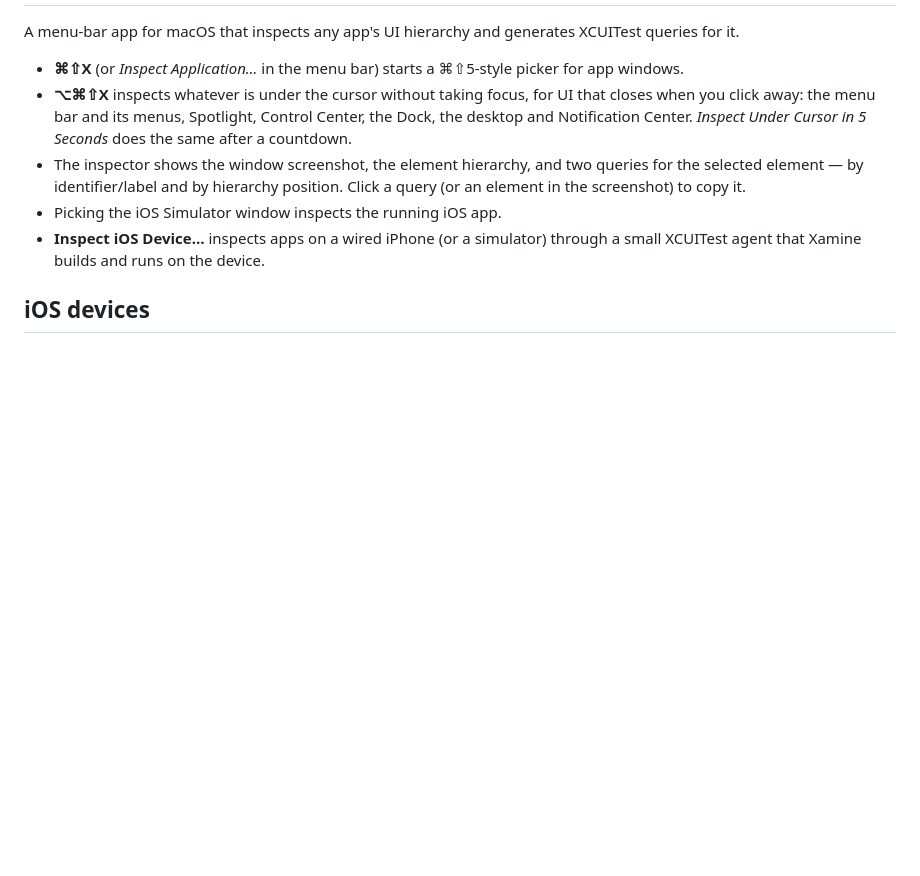
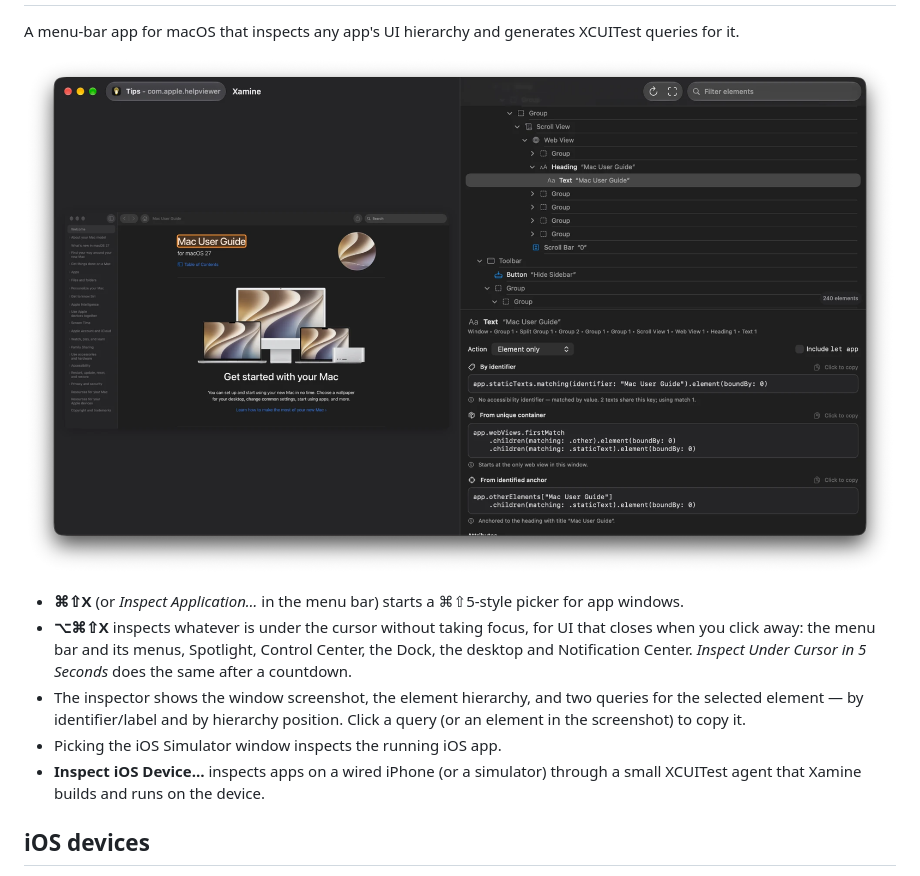
Before and after one commit to sjvandy/xamine, a Markdown page: README.md, the part around one of its changes. GitHub-like rendering; pictures changed too: docs/screenshot.png (added); blank space fills up the shorter version.

Commit message:
Add app icon and screenshot to the README
Co-Authored-By: Claude Sonnet 5.5 <noreply@anthropic.com>

```diff
--- a/README.md
+++ b/README.md
@@ -2,5 +6,7 @@
 
 A menu-bar app for macOS that inspects any app's UI hierarchy and generates XCUITest queries for it.
+
+![Xamine inspecting the Mac User Guide in Tips: window screenshot on the left, element hierarchy and generated XCUITest queries on the right](docs/screenshot.png)
 
 - **⌘⇧X** (or *Inspect Application…* in the menu bar) starts a ⌘⇧5-style picker for app windows.
 - **⌥⌘⇧X** inspects whatever is under the cursor without taking focus, for UI that closes when you click away: the menu bar and its menus, Spotlight, Control Center, the Dock, the desktop and Notification Center. *Inspect Under Cursor in 5 Seconds* does the same after a countdown.
```
Also changed, not shown: other parts of README.md (+5 -1 lines), docs/icon.png (added).
